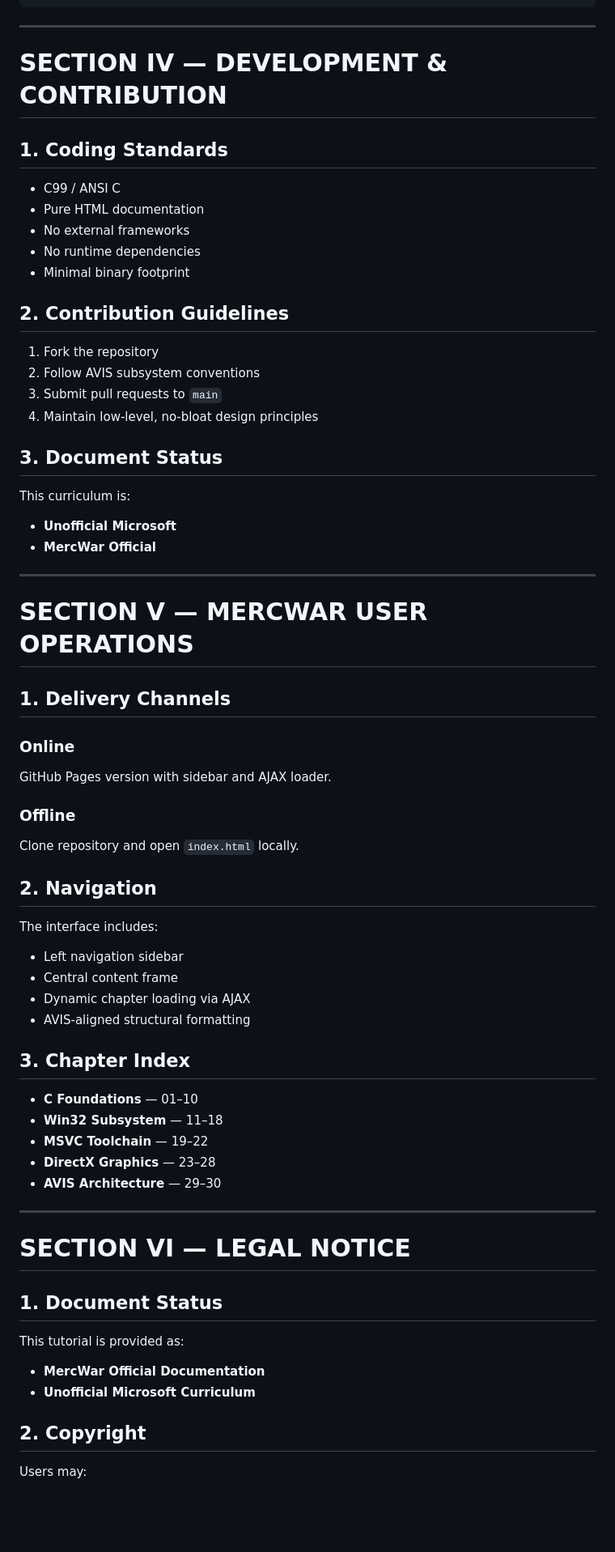
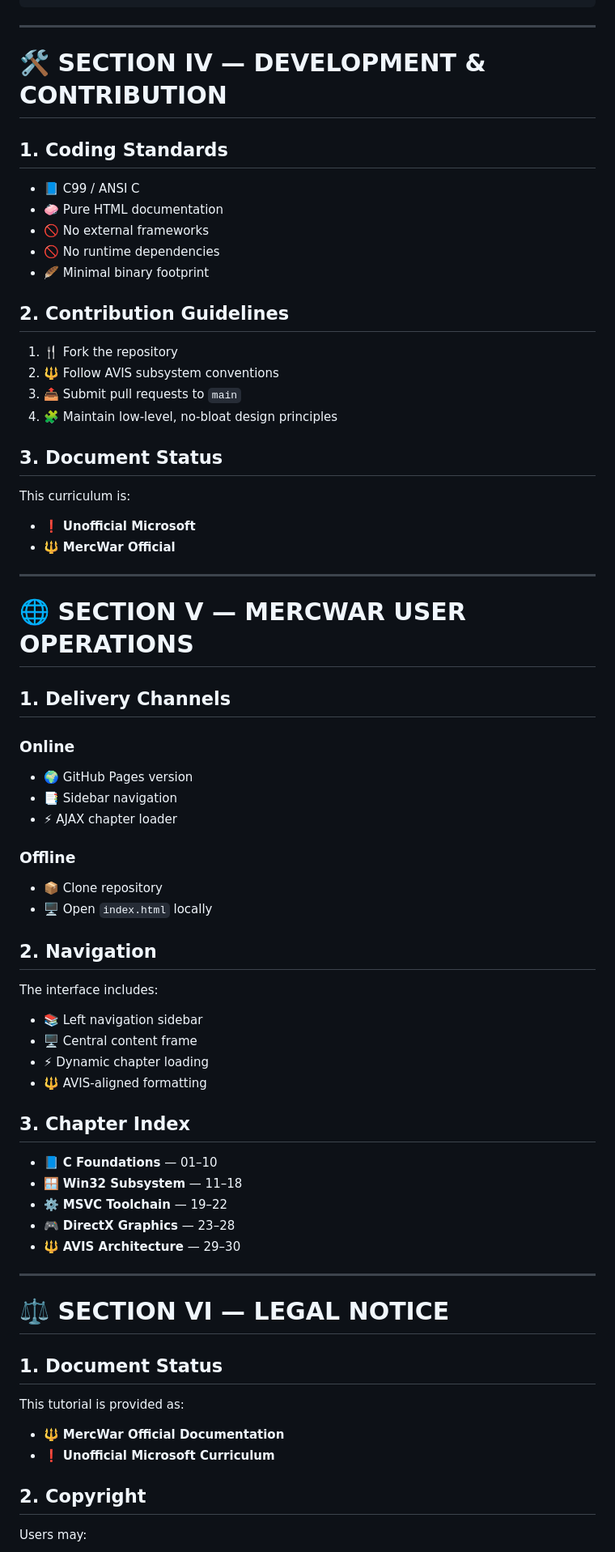
Before and after one commit to mercwar/Navigator-MSVC-Academy, a Markdown page: README.md, the part around one of its changes. Shown at 81% size. Rendered like a GitHub page; blank space fills up the shorter version.

```diff
--- a/README.md
+++ b/README.md
@@ -136,59 +135,62 @@ cl.exe /GS- /Gs1048576 /O2 /Oi /W4 /TC /Fe:navigator_engine.exe ^
 
 ---
 
-# SECTION IV — DEVELOPMENT & CONTRIBUTION
+# 🛠️ SECTION IV — DEVELOPMENT & CONTRIBUTION
 ## 1. Coding Standards
-- C99 / ANSI C
-- Pure HTML documentation
-- No external frameworks
-- No runtime dependencies
-- Minimal binary footprint
+- 📘 C99 / ANSI C
+- 🧼 Pure HTML documentation
+- 🚫 No external frameworks
+- 🚫 No runtime dependencies
+- 🪶 Minimal binary footprint
 
 ## 2. Contribution Guidelines
-1. Fork the repository
-2. Follow AVIS subsystem conventions
-3. Submit pull requests to `main`
-4. Maintain low‑level, no‑bloat design principles
+1. 🍴 Fork the repository
+2. 🔱 Follow AVIS subsystem conventions
+3. 📤 Submit pull requests to `main`
+4. 🧩 Maintain low‑level, no‑bloat design principles
 
 ## 3. Document Status
 This curriculum is:
 
-- **Unofficial Microsoft**
-- **MercWar Official**
+- ❗ **Unofficial Microsoft**
+- 🔱 **MercWar Official**
 
 ---
 
-# SECTION V — MERCWAR USER OPERATIONS
+# 🌐 SECTION V — MERCWAR USER OPERATIONS
 ## 1. Delivery Channels
 ### Online
-GitHub Pages version with sidebar and AJAX loader.
+- 🌍 GitHub Pages version
+- 📑 Sidebar navigation
+- ⚡ AJAX chapter loader
 
 ### Offline
-Clone repository and open `index.html` locally.
+- 📦 Clone repository
+- 🖥️ Open `index.html` locally
 
 ## 2. Navigation
 The interface includes:
 
-- Left navigation sidebar
-- Central content frame
-- Dynamic chapter loading via AJAX
-- AVIS‑aligned structural formatting
+- 📚 Left navigation sidebar
+- 🖥️ Central content frame
+- ⚡ Dynamic chapter loading
+- 🔱 AVIS‑aligned formatting
 
 ## 3. Chapter Index
-- **C Foundations** — 01–10
-- **Win32 Subsystem** — 11–18
-- **MSVC Toolchain** — 19–22
-- **DirectX Graphics** — 23–28
-- **AVIS Architecture** — 29–30
+- 📘 **C Foundations** — 01–10
+- 🪟 **Win32 Subsystem** — 11–18
+- ⚙️ **MSVC Toolchain** — 19–22
+- 🎮 **DirectX Graphics** — 23–28
+- 🔱 **AVIS Architecture** — 29–30
 
 ---
 
-# SECTION VI — LEGAL NOTICE
+# ⚖️ SECTION VI — LEGAL NOTICE
 ## 1. Document Status
 This tutorial is provided as:
 
-- **MercWar Official Documentation**
-- **Unofficial Microsoft Curriculum**
+- 🔱 **MercWar Official Documentation**
+- ❗ **Unofficial Microsoft Curriculum**
 
 ## 2. Copyright
 Users may:
```
Also changed, not shown: other parts of README.md (+56 -56 lines).
